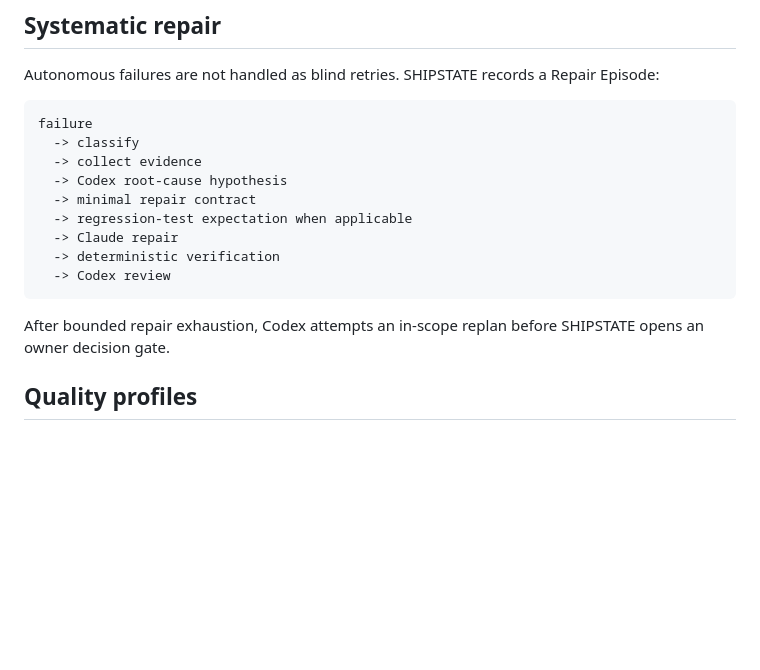
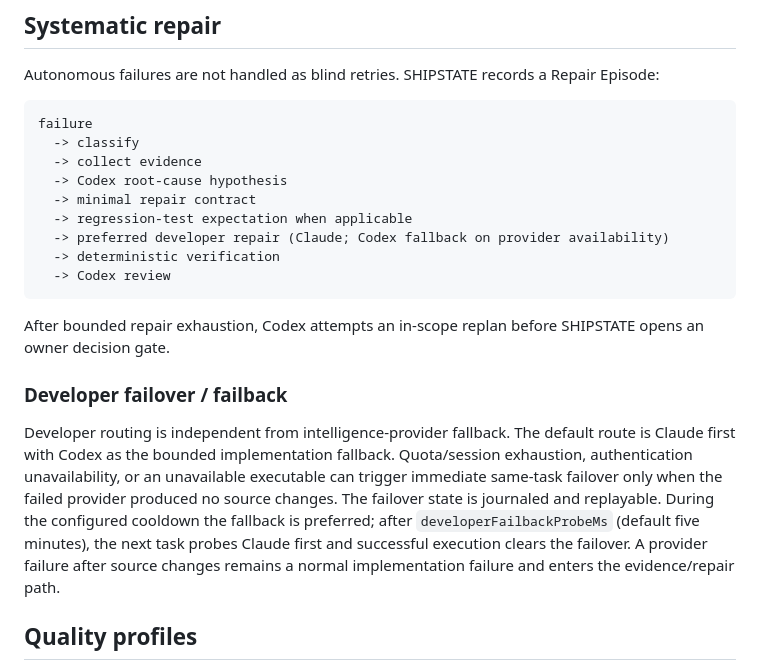
Before and after one commit to KundanBhagatofficial/shipstate, a Markdown page: docs/INTELLIGENCE.md, the part around the change. Rendered like a GitHub page; blank space fills up the shorter version.

````diff
--- a/docs/INTELLIGENCE.md
+++ b/docs/INTELLIGENCE.md
@@ -82,12 +82,16 @@ failure
   -> Codex root-cause hypothesis
   -> minimal repair contract
   -> regression-test expectation when applicable
-  -> Claude repair
+  -> preferred developer repair (Claude; Codex fallback on provider availability)
   -> deterministic verification
   -> Codex review
 ```
 
 After bounded repair exhaustion, Codex attempts an in-scope replan before SHIPSTATE opens an owner decision gate.
+
+### Developer failover / failback
+
+Developer routing is independent from intelligence-provider fallback. The default route is Claude first with Codex as the bounded implementation fallback. Quota/session exhaustion, authentication unavailability, or an unavailable executable can trigger immediate same-task failover only when the failed provider produced no source changes. The failover state is journaled and replayable. During the configured cooldown the fallback is preferred; after `developerFailbackProbeMs` (default five minutes), the next task probes Claude first and successful execution clears the failover. A provider failure after source changes remains a normal implementation failure and enters the evidence/repair path.
 
 ## Quality profiles
 
````
Also changed, not shown: README.md (+11 -4 lines).
